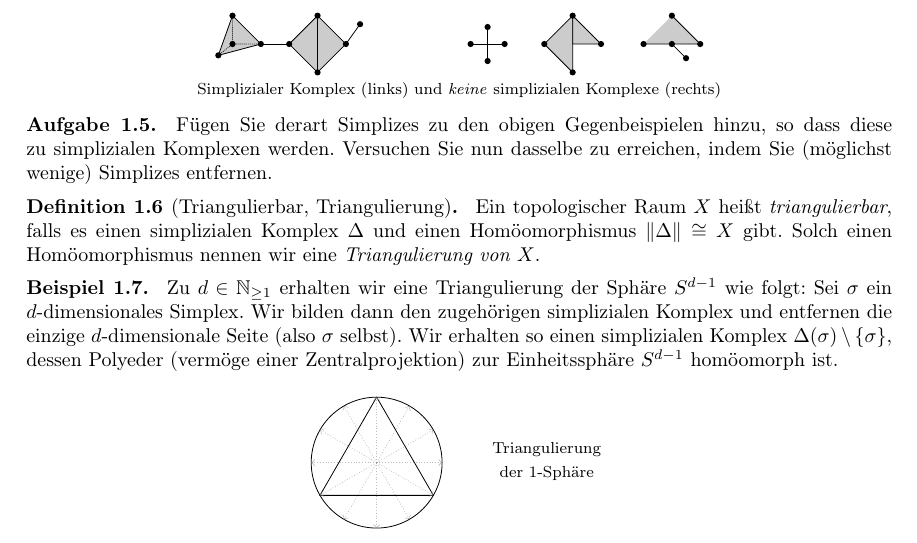
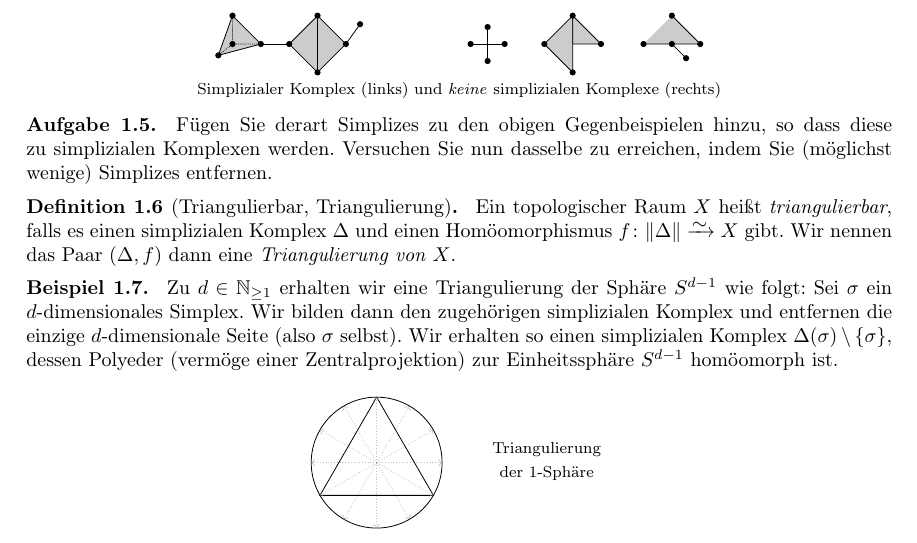
Before and after one commit to J0J0/talk_about_simplicial_complexes, a LaTeX document (Handout_Vortrag_02-Simpliziale-Komplexe.tex, which reads chap1.tex): part of page 1 of 2, cut so that both start at the same text. Compiled offline with pdfLaTeX.

Commit message:
change definition of a triangulation

```diff
--- a/chap1.tex
+++ b/chap1.tex
@@ -176,8 +176,8 @@
 \begin{thDef}[Triangulierbar, Triangulierung]
     Ein topologischer Raum~$X$ heißt \emph{triangulierbar}, falls es
     einen simplizialen Komplex $\Delta$ und einen Homöomorphismus
-    $\polyeder\Delta \cong X$ gibt. Solch einen Homöomorphismus nennen wir
-    eine \emph{Triangulierung von $X$}.
+    $f\colon\polyeder\Delta \isorightarrow X$ gibt. Wir nennen das
+    Paar $(\Delta,f)$ dann eine \emph{Triangulierung von $X$}.
 \end{thDef}
 
 \begin{thBeispiel}\label{gsc:bsp:spheretriang}
```
